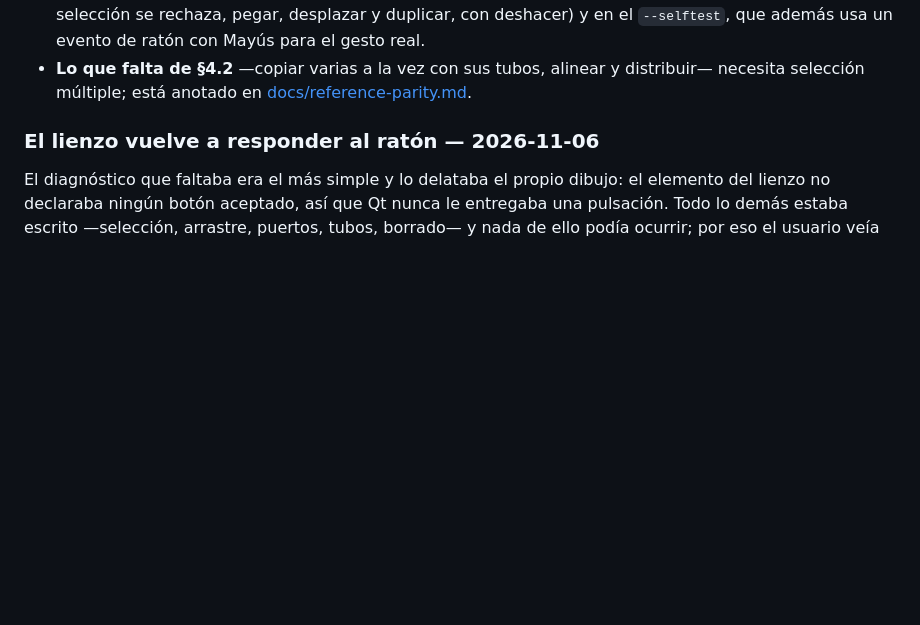
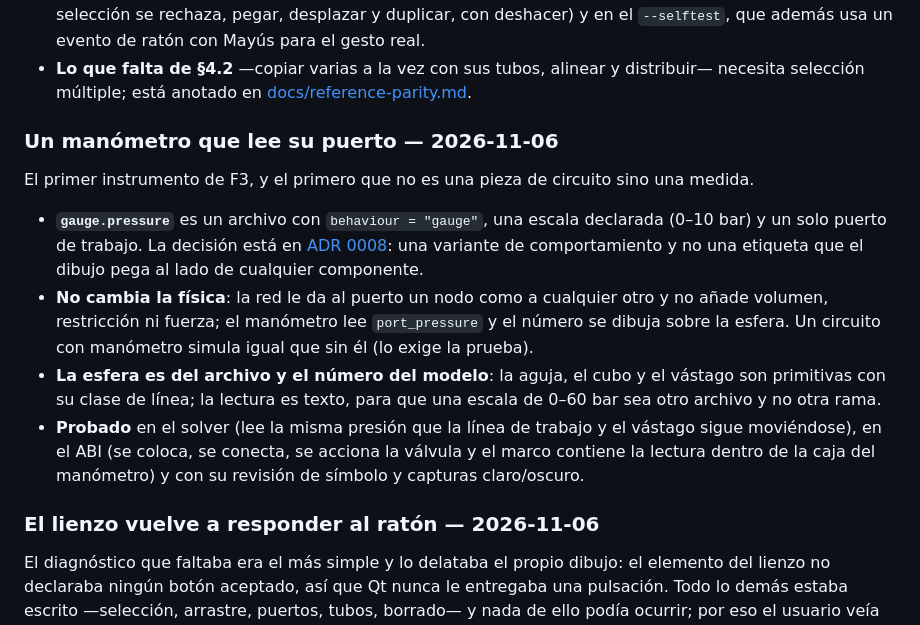
Before and after one commit to PunchiSoft/punchiFluidLab, a Markdown page: CHANGELOG.md, the part around the change. GitHub-like rendering; blank space fills up the shorter version.

```diff
--- a/CHANGELOG.md
+++ b/CHANGELOG.md
@@ -150,6 +150,27 @@ marca de copia.
   `--selftest`, que además usa un evento de ratón con Mayús para el gesto real.
 - **Lo que falta de §4.2** —copiar varias a la vez con sus tubos, alinear y distribuir—
   necesita selección múltiple; está anotado en [docs/reference-parity.md](docs/reference-parity.md).
+
+### Un manómetro que lee su puerto — 2026-11-06
+
+El primer instrumento de F3, y el primero que no es una pieza de circuito sino una
+medida.
+
+- **`gauge.pressure`** es un archivo con `behaviour = "gauge"`, una escala declarada
+  (0–10 bar) y un solo puerto de trabajo. La decisión está en
+  [ADR 0008](docs/adr/0008-a-gauge-is-a-behaviour.md): una variante de comportamiento y no
+  una etiqueta que el dibujo pega al lado de cualquier componente.
+- **No cambia la física**: la red le da al puerto un nodo como a cualquier otro y no
+  añade volumen, restricción ni fuerza; el manómetro lee `port_pressure` y el número se
+  dibuja sobre la esfera. Un circuito con manómetro simula igual que sin él (lo exige la
+  prueba).
+- **La esfera es del archivo y el número del modelo**: la aguja, el cubo y el vástago son
+  primitivas con su clase de línea; la lectura es texto, para que una escala de 0–60 bar
+  sea otro archivo y no otra rama.
+- **Probado** en el solver (lee la misma presión que la línea de trabajo y el vástago
+  sigue moviéndose), en el ABI (se coloca, se conecta, se acciona la válvula y el marco
+  contiene la lectura dentro de la caja del manómetro) y con su revisión de símbolo y
+  capturas claro/oscuro.
 
 ### El lienzo vuelve a responder al ratón — 2026-11-06
 
```
Also changed, not shown: assets/catalog/README.md (+7 -0 lines), docs/adr/0008-a-gauge-is-a-behaviour.md (added, +42 -0 lines), docs/reference-parity.md (+5 -2 lines), assets/symbols/review/gauge.pressure-dark.png (added), assets/symbols/review/gauge.pressure-light.png (added), 10 other files.
